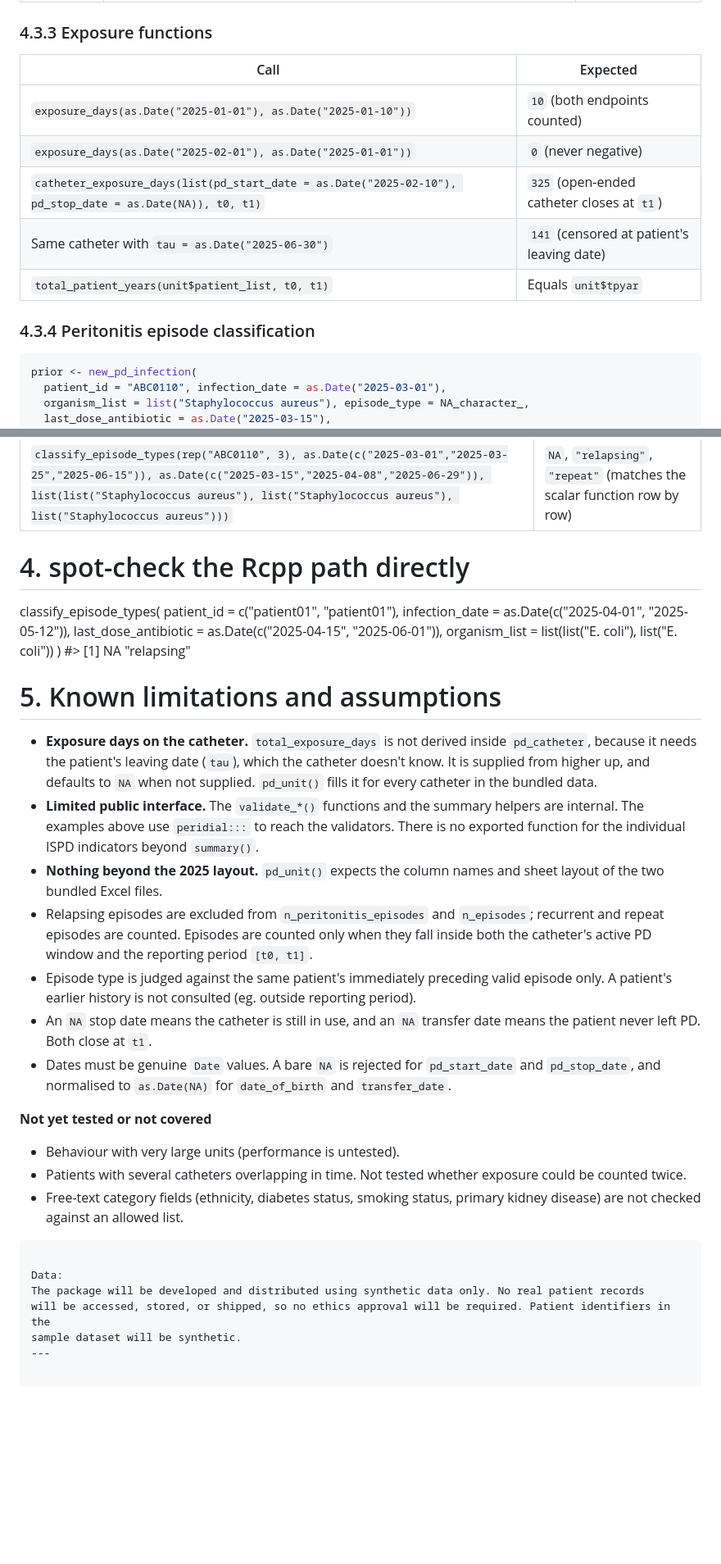
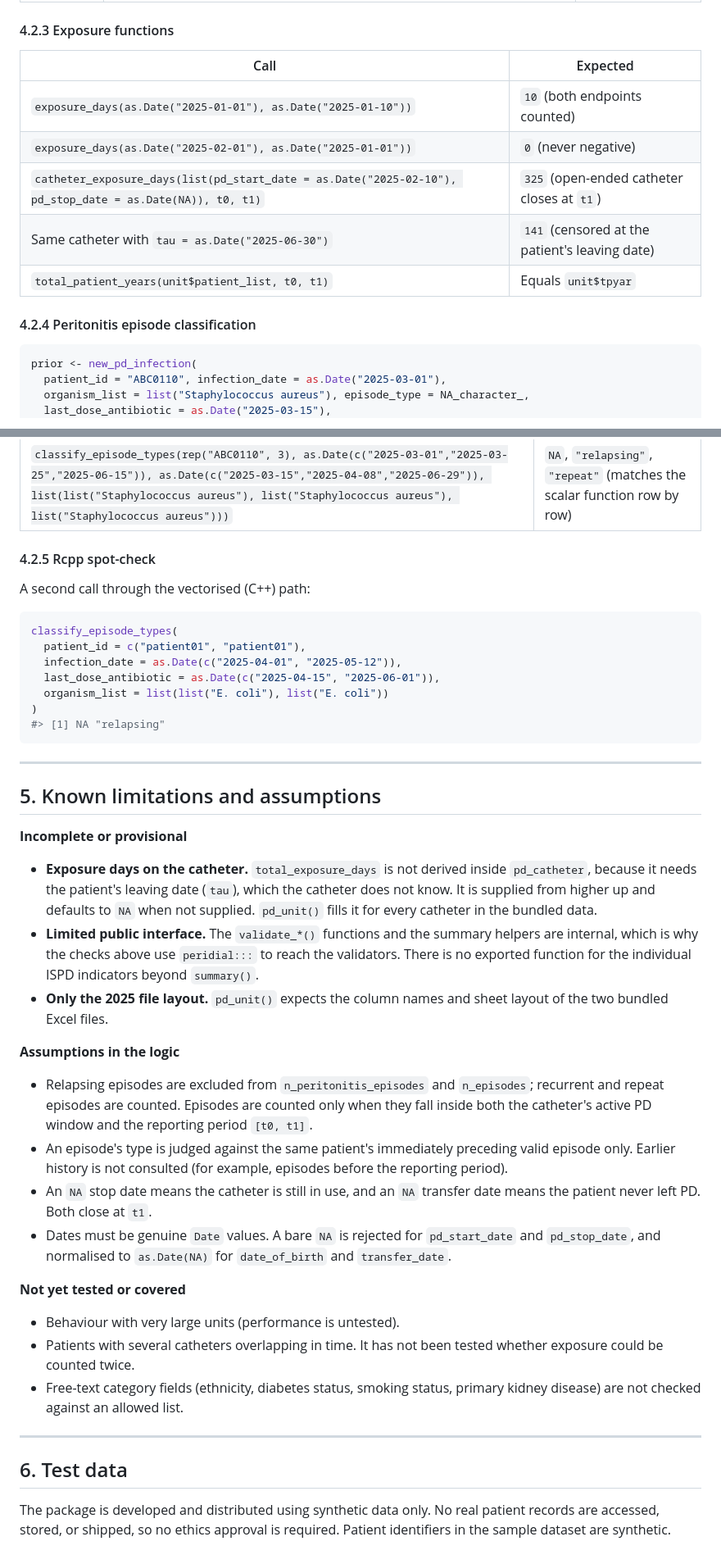
Before and after one commit to ernestcaballero/peRidial, a Markdown page: Peer Assessment Plan.md, 2 parts joined by grey strips. Shown at 82% size. Drawn GitHub-style; blank space fills up the shorter version.

Commit message:
finalised peer assessment plan

````diff
--- a/Peer Assessment Plan.md
+++ b/Peer Assessment Plan.md
@@ -161,19 +159,17 @@ cath <- pat$catheters[[1]]
 | Bare `NA` date rejected | `new_pd_catheter(patient_id = "ABC0110", catheter_id = "ABC0110_01", insertion_date = as.Date("2025-01-25"), pd_start_date = NA, t0 = t0, t1 = t1)` | *Should error:* pd_start_date must be a Date |
 | Outcome needs a date | `peridial:::validate_pd_infection(new_pd_infection(patient_id = "ABC0110", infection_date = as.Date("2025-03-01"), organism_list = list("Staphylococcus aureus"), episode_type = NA_character_, last_dose_antibiotic = as.Date("2025-03-15"), outcome = "catheter removed", outcome_date = as.Date(NA)))` | *Should error:* "Missing date of catheter removal. Must be supplied." |
 
-
-### 4.3.3 Exposure functions
+#### 4.2.3 Exposure functions
 
 | Call | Expected |
 |---|---|
 | `exposure_days(as.Date("2025-01-01"), as.Date("2025-01-10"))` | `10` (both endpoints counted) |
 | `exposure_days(as.Date("2025-02-01"), as.Date("2025-01-01"))` | `0` (never negative) |
 | `catheter_exposure_days(list(pd_start_date = as.Date("2025-02-10"), pd_stop_date = as.Date(NA)), t0, t1)` | `325` (open-ended catheter closes at `t1`) |
-| Same catheter with `tau = as.Date("2025-06-30")` | `141` (censored at patient's leaving date) |
+| Same catheter with `tau = as.Date("2025-06-30")` | `141` (censored at the patient's leaving date) |
 | `total_patient_years(unit$patient_list, t0, t1)` | Equals `unit$tpyar` |
 
-
-### 4.3.4 Peritonitis episode classification
+#### 4.2.4 Peritonitis episode classification
 
 ```r
 prior <- new_pd_infection(
@@ -192,8 +188,11 @@ prior <- new_pd_infection(
 | `get_episode_type(as.Date("2025-06-15"), list("Staphylococcus aureus"), prior)` | `"repeat"` (same organism, after 4 weeks) |
 | `classify_episode_types(rep("ABC0110", 3), as.Date(c("2025-03-01","2025-03-25","2025-06-15")), as.Date(c("2025-03-15","2025-04-08","2025-06-29")), list(list("Staphylococcus aureus"), list("Staphylococcus aureus"), list("Staphylococcus aureus")))` | `NA`, `"relapsing"`, `"repeat"` (matches the scalar function row by row) |
 
+#### 4.2.5 Rcpp spot-check
 
-# 4. spot-check the Rcpp path directly
+A second call through the vectorised (C++) path:
+
+```r
 classify_episode_types(
   patient_id = c("patient01", "patient01"),
   infection_date = as.Date(c("2025-04-01", "2025-05-12")),
@@ -201,44 +200,33 @@ classify_episode_types(
   organism_list = list(list("E. coli"), list("E. coli"))
 )
 #> [1] NA "relapsing"
+```
 
+---
 
-# 5. Known limitations and assumptions
+## 5. Known limitations and assumptions
 
-- **Exposure days on the catheter.** `total_exposure_days` is not derived
-  inside `pd_catheter`, because it needs the patient's leaving date (`tau`),
-  which the catheter doesn't know. It is supplied from higher up, and defaults
-  to `NA` when not supplied. `pd_unit()` fills it for every
-  catheter in the bundled data.
-- **Limited public interface.** The `validate_*()` functions and the summary
-  helpers are internal. The examples above use `peridial:::` to reach the
-  validators. There is no exported function for the individual ISPD
-  indicators beyond `summary()`.
-- **Nothing beyond the 2025 layout.** `pd_unit()` expects the column names and
-  sheet layout of the two bundled Excel files.
-- Relapsing episodes are excluded from `n_peritonitis_episodes` and
-  `n_episodes`; recurrent and repeat episodes are counted. Episodes are
-  counted only when they fall inside both the catheter's active PD window and
-  the reporting period `[t0, t1]`.
-- Episode type is judged against the same patient's immediately preceding
-  valid episode only. A patient's earlier history is not consulted (eg. outside reporting period).
-- An `NA` stop date means the catheter is still in use, and an `NA` transfer
-  date means the patient never left PD. Both close at `t1`.
-- Dates must be genuine `Date` values. A bare `NA` is rejected for
-  `pd_start_date` and `pd_stop_date`, and normalised to `as.Date(NA)` for
-  `date_of_birth` and `transfer_date`.
+**Incomplete or provisional**
 
-**Not yet tested or not covered**
+- **Exposure days on the catheter.** `total_exposure_days` is not derived inside `pd_catheter`, because it needs the patient's leaving date (`tau`), which the catheter does not know. It is supplied from higher up and defaults to `NA` when not supplied. `pd_unit()` fills it for every catheter in the bundled data.
+- **Limited public interface.** The `validate_*()` functions and the summary helpers are internal, which is why the checks above use `peridial:::` to reach the validators. There is no exported function for the individual ISPD indicators beyond `summary()`.
+- **Only the 2025 file layout.** `pd_unit()` expects the column names and sheet layout of the two bundled Excel files.
+
+**Assumptions in the logic**
+
+- Relapsing episodes are excluded from `n_peritonitis_episodes` and `n_episodes`; recurrent and repeat episodes are counted. Episodes are counted only when they fall inside both the catheter's active PD window and the reporting period `[t0, t1]`.
+- An episode's type is judged against the same patient's immediately preceding valid episode only. Earlier history is not consulted (for example, episodes before the reporting period).
+- An `NA` stop date means the catheter is still in use, and an `NA` transfer date means the patient never left PD. Both close at `t1`.
+- Dates must be genuine `Date` values. A bare `NA` is rejected for `pd_start_date` and `pd_stop_date`, and normalised to `as.Date(NA)` for `date_of_birth` and `transfer_date`.
+
+**Not yet tested or covered**
 
 - Behaviour with very large units (performance is untested).
-- Patients with several catheters overlapping in time. Not tested whether
-  exposure could be counted twice.
-- Free-text category fields (ethnicity, diabetes status, smoking status,
-  primary kidney disease) are not checked against an allowed list.
-```
+- Patients with several catheters overlapping in time. It has not been tested whether exposure could be counted twice.
+- Free-text category fields (ethnicity, diabetes status, smoking status, primary kidney disease) are not checked against an allowed list.
 
-Data:
-The package will be developed and distributed using synthetic data only. No real patient records
-will be accessed, stored, or shipped, so no ethics approval will be required. Patient identifiers in the
-sample dataset will be synthetic.
 ---
+
+## 6. Test data
+
+The package is developed and distributed using synthetic data only. No real patient records are accessed, stored, or shipped, so no ethics approval is required. Patient identifiers in the sample dataset are synthetic.
````
Also changed, not shown: other parts of Peer Assessment Plan.md (+49 -51 lines).
